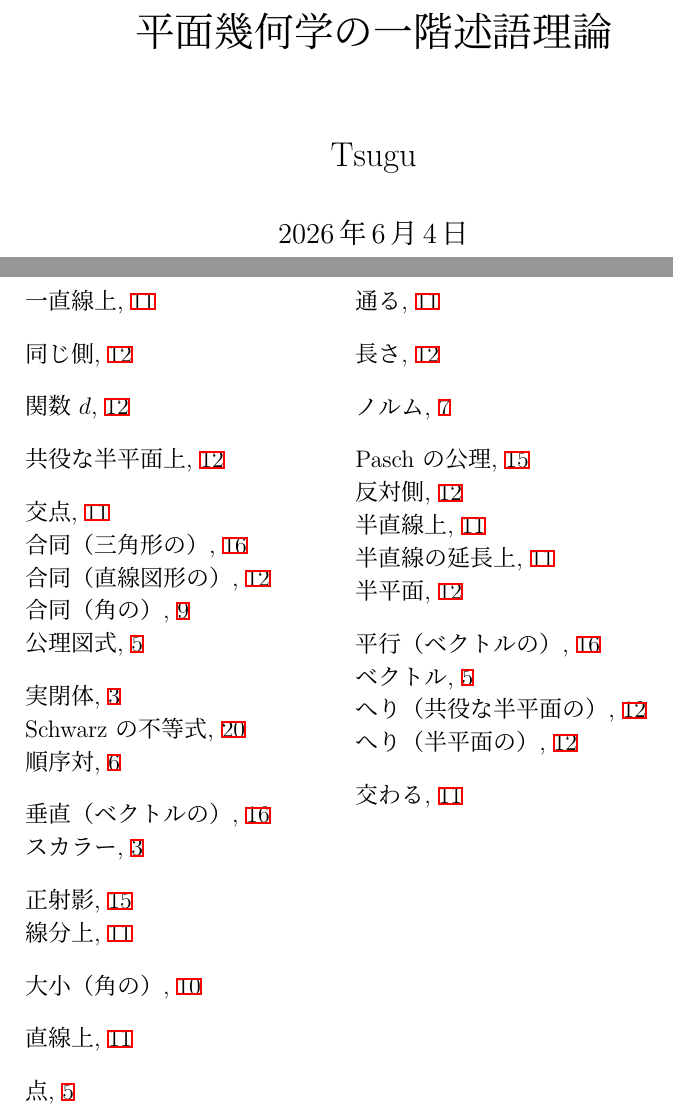
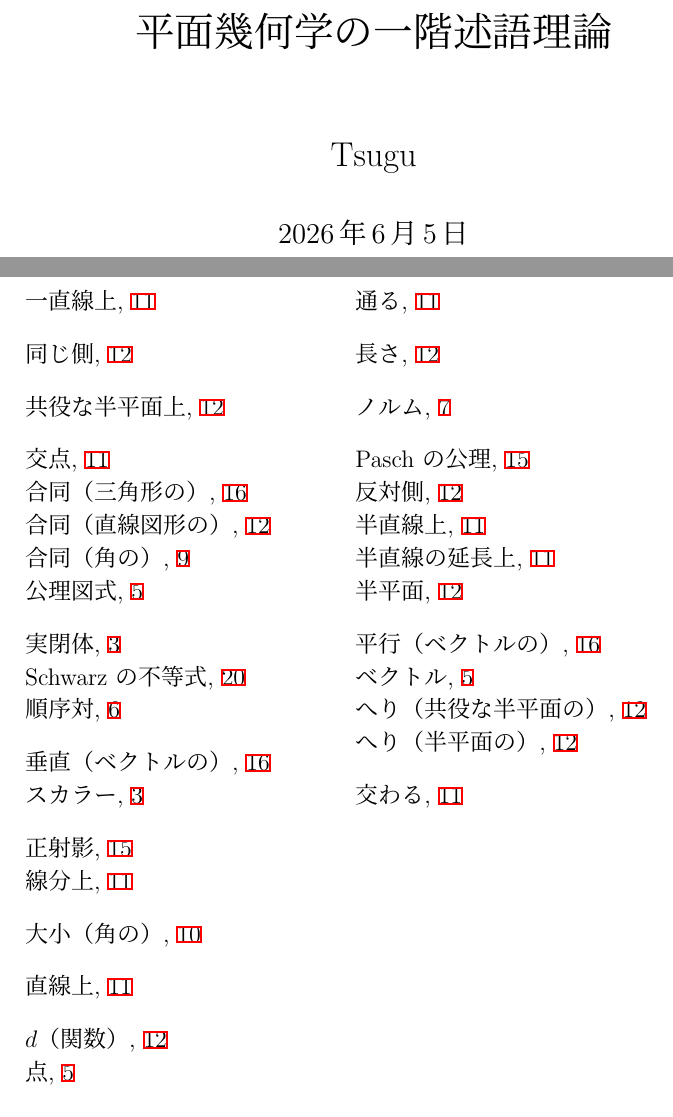
Before and after one commit to tsugus/axioms, a LaTeX book (main.tex): two parts of pages 1 and 28 of 28, joined at a grey line, cut so that both start at the same text. Compiled offline with pLaTeX and dvipdfmx.

Commit message:
fix (#5)
Changes to be committed:
	modified:   ch02.tex
	modified:   main.tex

```diff
--- a/main.tex
+++ b/main.tex
@@ -38,7 +38,7 @@
 \renewcommand{\proofname}{\textbf{証明}}
 
 \title{平面幾何学の一階述語理論}
-\date{2026年6月4日}
+\date{2026年6月5日}
 \author{Tsugu}
 
 \begin{document}
```
Also changed, not shown: ch02.tex (+1 -1 lines).
